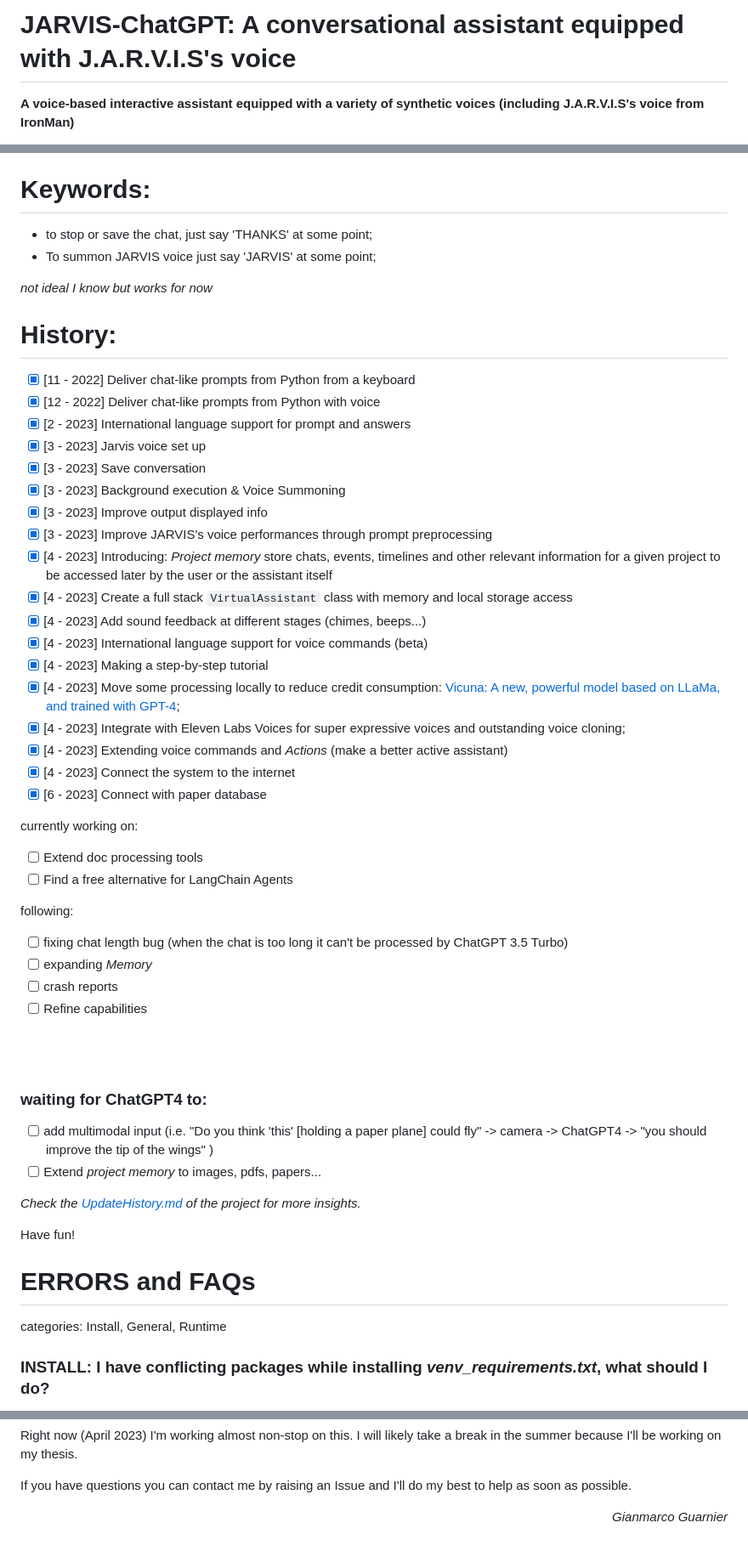
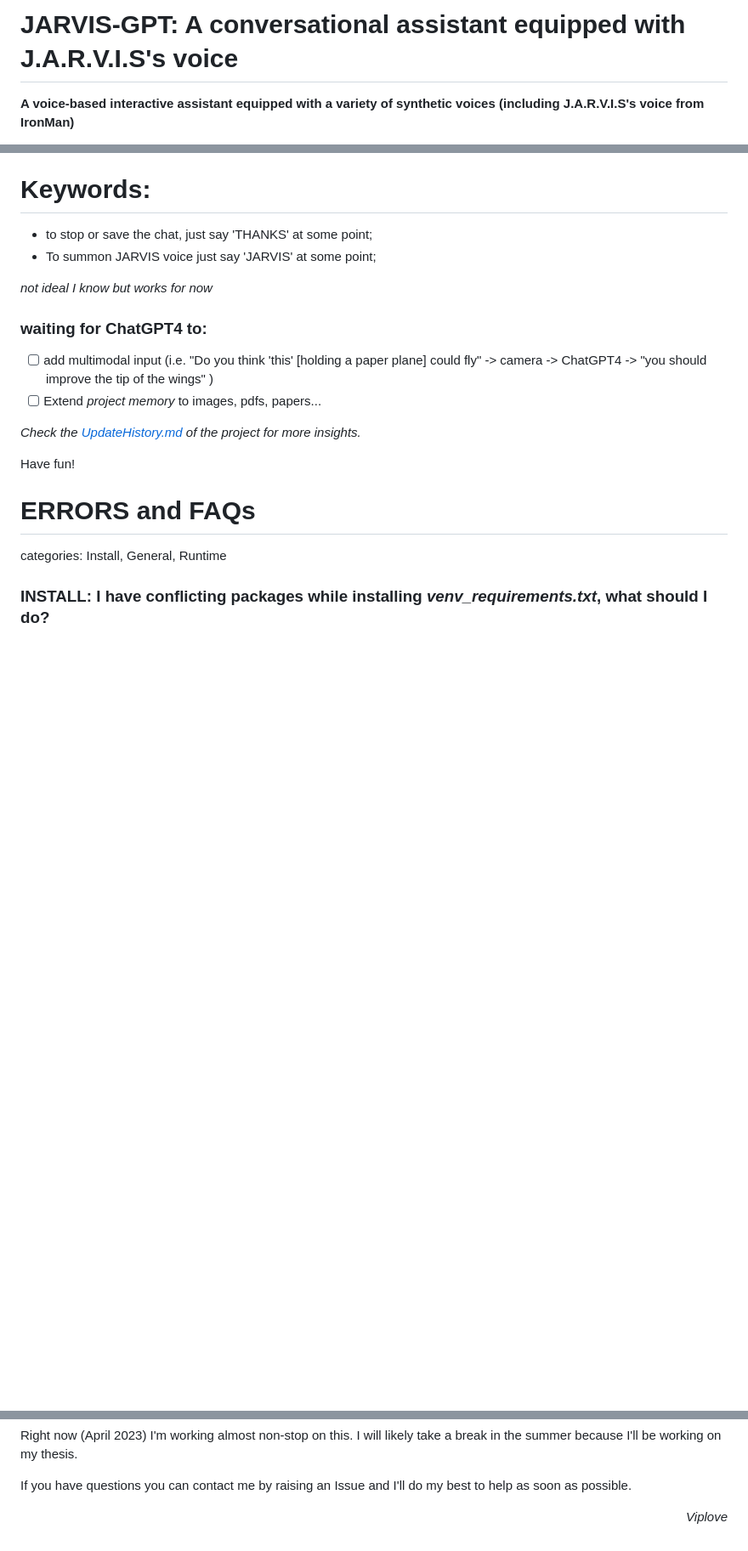
Before and after one commit to Viplove0114/jarvis-GPT, a Markdown page: README.md, 3 parts joined by grey strips. Shown: that part at 85% size. GitHub-like rendering; blank space fills up the shorter version.

````diff
--- a/README.md
+++ b/README.md
@@ -1,3 +1,3 @@
-# JARVIS-ChatGPT: A conversational assistant equipped with J.A.R.V.I.S's voice
+# JARVIS-GPT: A conversational assistant equipped with J.A.R.V.I.S's voice
 **A voice-based interactive assistant equipped with a variety of synthetic voices (including J.A.R.V.I.S's voice from IronMan)**
 
@@ -131,38 +130,6 @@ When running, you'll see much information being displayed. I'm constantly strivi
 <span style="color:grey">*not ideal I know but works for now*</span>
 
 
-# History:
-- [x] [11 - 2022] Deliver chat-like prompts from Python from a keyboard
-- [x] [12 - 2022] Deliver chat-like prompts from Python with voice
-- [x] [2  - 2023] International language support for prompt and answers
-- [x] [3  - 2023] Jarvis voice set up
-- [x] [3  - 2023] Save conversation
-- [x] [3  - 2023] Background execution & Voice Summoning
-- [x] [3  - 2023] Improve output displayed info
-- [x] [3  - 2023] Improve JARVIS's voice performances through prompt preprocessing
-- [x] [4  - 2023] Introducing: *Project memory* store chats, events, timelines and other relevant information for a given project to be accessed later by the user or the assistant itself
-- [x] [4  - 2023] Create a full stack ```VirtualAssistant``` class with memory and local storage access
-- [x] [4  - 2023] Add sound feedback at different stages (chimes, beeps...)
-- [x] [4  - 2023] International language support for voice commands (beta)
-- [x] [4  - 2023] Making a step-by-step tutorial
-- [x] [4  - 2023] Move some processing locally to reduce credit consumption: [Vicuna: A new, powerful model based on LLaMa, and trained with GPT-4](https://www.youtube.com/watch?v=ByV5w1ES38A&ab_channel=TroubleChute);
-- [x] [4  - 2023] Integrate with Eleven Labs Voices for super expressive voices and outstanding voice cloning;
-- [x] [4  - 2023] Extending voice commands and *Actions* (make a better active assistant)
-- [x] [4  - 2023] Connect the system to the internet
-- [x] [6  - 2023] Connect with paper database
-
-currently working on:
-- [ ] Extend doc processing tools
-- [ ] Find a free alternative for LangChain Agents
-
-following:
-- [ ] fixing chat length bug (when the chat is too long it can't be processed by ChatGPT 3.5 Turbo)
-- [ ] expanding *Memory*
-- [ ] crash reports
-- [ ] Refine capabilities
-<br>
-<br>
-
 ### waiting for ChatGPT4 to:
 - [ ] add multimodal input (i.e. "Do you think 'this' [holding a paper plane] could fly" -> camera -> ChatGPT4 -> "you should improve the tip of the wings" )
 - [ ] Extend *project memory* to images, pdfs, papers...
@@ -206,4 +173,4 @@ This is a bug still present, don't expect to have ever long conversations with y
 Right now (April 2023) I'm working almost non-stop on this. I will likely take a break in the summer because I'll be working on my thesis.
 
 If you have questions you can contact me by raising an Issue and I'll do my best to help as soon as possible.
-<p align="right"><i>Gianmarco Guarnier<i></p>
+<p align="right"><i>Viplove<i></p>
````
Also changed, not shown: other parts of README.md (+5 -6 lines).
